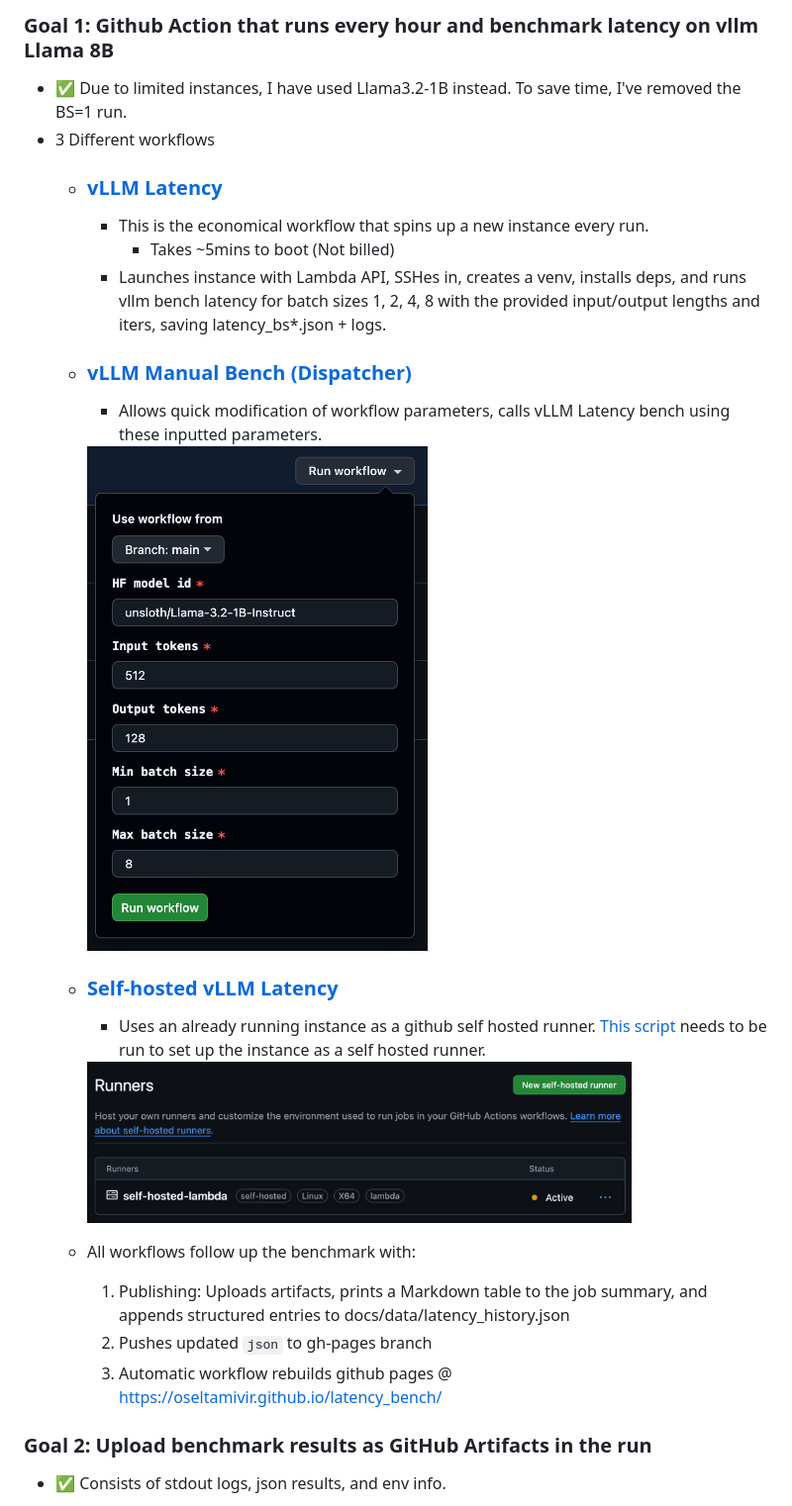
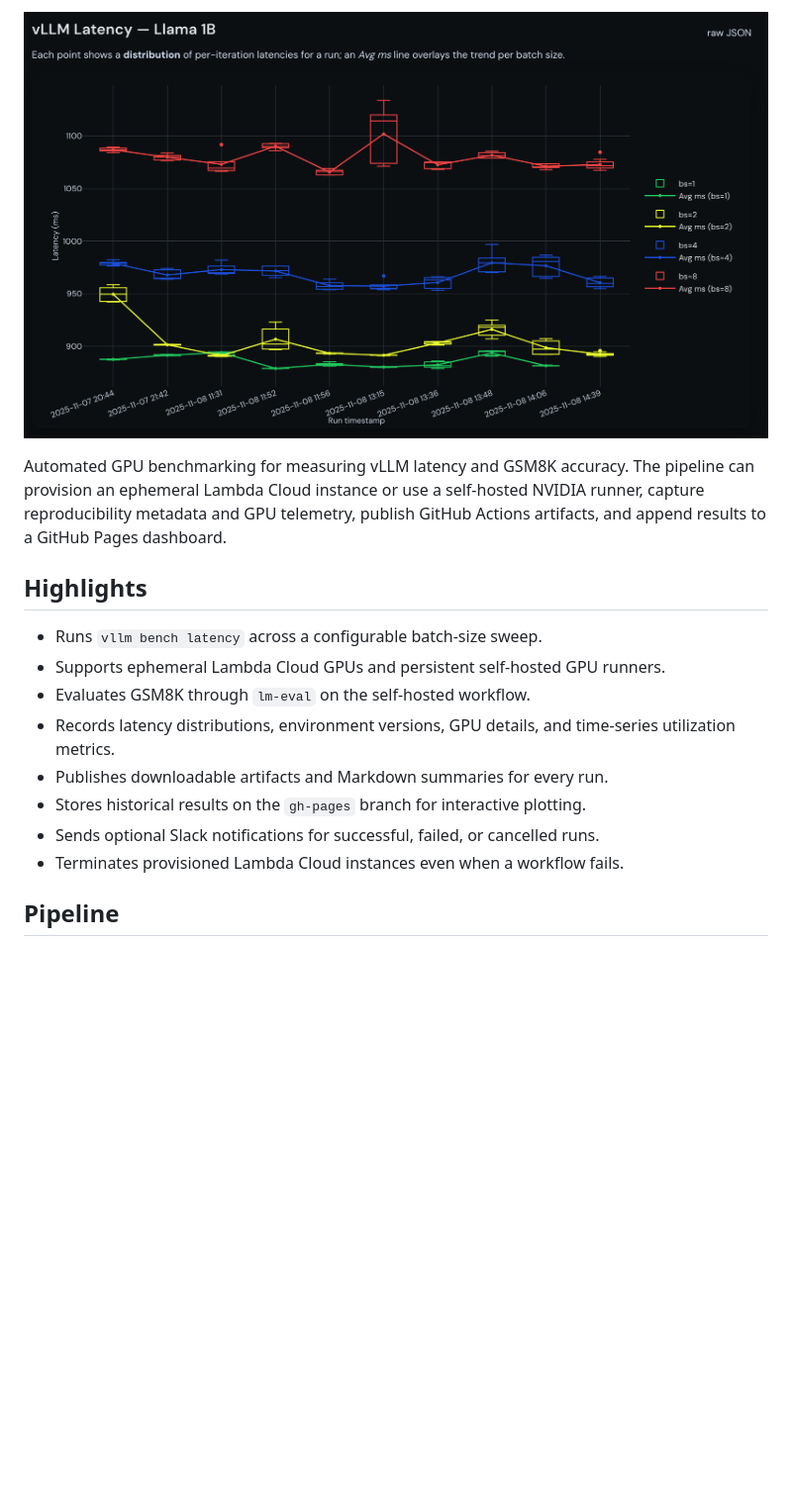
Before and after one commit to Oseltamivir/latency_bench, a Markdown page: README.md, the part around one of its changes. Shown at 99% size. Drawn GitHub-style; blank space fills up the shorter version.

```diff
--- a/README.md
+++ b/README.md
@@ -4,25 +5,22 @@ Listed below are the goals.
 
-### **Goal 1**: Github Action that runs every hour and benchmark latency on vllm Llama 8B
-- ✅ Due to limited instances, I have used Llama3.2-1B instead. To save time, I've removed the BS=1 run.
-- 3 Different workflows
-    - ### [vLLM Latency](.github/workflows/vllm-latency.yml)
-        - This is the economical workflow that spins up a new instance every run.
-            - Takes ~5mins to boot (Not billed)
-        - Launches instance with Lambda API, SSHes in, creates a venv, installs deps, and runs vllm bench latency for batch sizes 1, 2, 4, 8 with the provided input/output lengths and iters, saving latency_bs*.json + logs.
-    - ### [vLLM Manual Bench (Dispatcher)](.github/workflows/run-latency-manual.yml)
-        - Allows quick modification of workflow parameters, calls vLLM Latency bench using these inputted parameters.
+![Latency history dashboard](pics/latency.png)
 
-        <img src="pics/manual_workflow.png" width=50% height=50%>
+Automated GPU benchmarking for measuring vLLM latency and GSM8K accuracy. The
+pipeline can provision an ephemeral Lambda Cloud instance or use a self-hosted
+NVIDIA runner, capture reproducibility metadata and GPU telemetry, publish
+GitHub Actions artifacts, and append results to a GitHub Pages dashboard.
 
-    - ### [Self-hosted vLLM Latency](.github/workflows/empheral-runner.yml)
-        - Uses an already running instance as a github self hosted runner. [This script](startup.sh) needs to be run to set up the instance as a self hosted runner.
+## Highlights
 
-        <img src="pics/runner.png" width=80% height=80%>
-    - All workflows follow up the benchmark with:
-        1. Publishing: Uploads artifacts, prints a Markdown table to the job summary, and appends structured entries to docs/data/latency_history.json
-        2. Pushes updated `json` to gh-pages branch
-        3. Automatic workflow rebuilds github pages @ https://oseltamivir.github.io/latency_bench/
+- Runs `vllm bench latency` across a configurable batch-size sweep.
+- Supports ephemeral Lambda Cloud GPUs and persistent self-hosted GPU runners.
+- Evaluates GSM8K through `lm-eval` on the self-hosted workflow.
+- Records latency distributions, environment versions, GPU details, and
+  time-series utilization metrics.
+- Publishes downloadable artifacts and Markdown summaries for every run.
+- Stores historical results on the `gh-pages` branch for interactive plotting.
+- Sends optional Slack notifications for successful, failed, or cancelled runs.
+- Terminates provisioned Lambda Cloud instances even when a workflow fails.
 
-### **Goal 2**: Upload benchmark results as GitHub Artifacts in the run
-- ✅ Consists of stdout logs, json results, and env info.
+## Pipeline
 
```
Also changed, not shown: other parts of README.md (+177 -23 lines).
